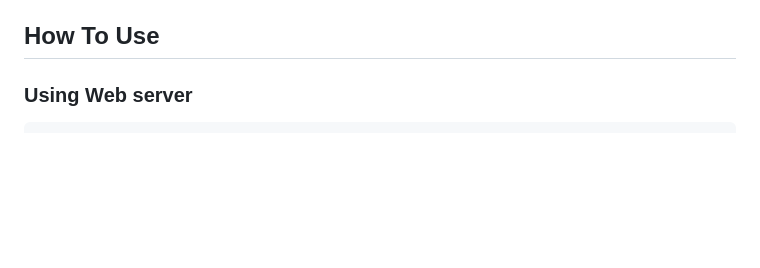
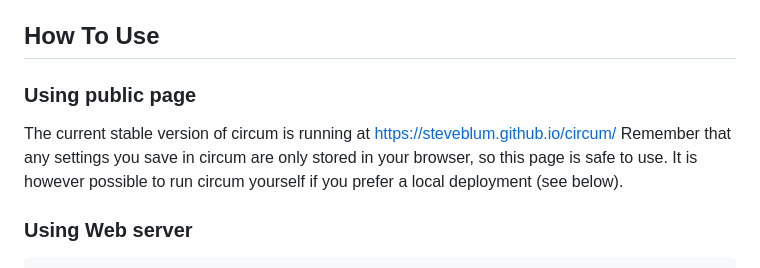
Before and after one commit to SteveBlum/circum, a Markdown page: README.md, the part around the change. Drawn GitHub-style; blank space fills up the shorter version.

Commit message:
chore: added github page section into readme

````diff
--- a/README.md
+++ b/README.md
@@ -28,6 +28,12 @@
 * **Automatic refresh** - Included iframes are refreshed regularly to keep connections alive
 
 ## How To Use
+
+### Using public page
+
+The current stable version of circum is running at https://steveblum.github.io/circum/
+Remember that any settings you save in circum are only stored in your browser, so this page is safe to use.
+It is however possible to run circum yourself if you prefer a local deployment (see below).
 
 ### Using Web server
 ```bash
````
